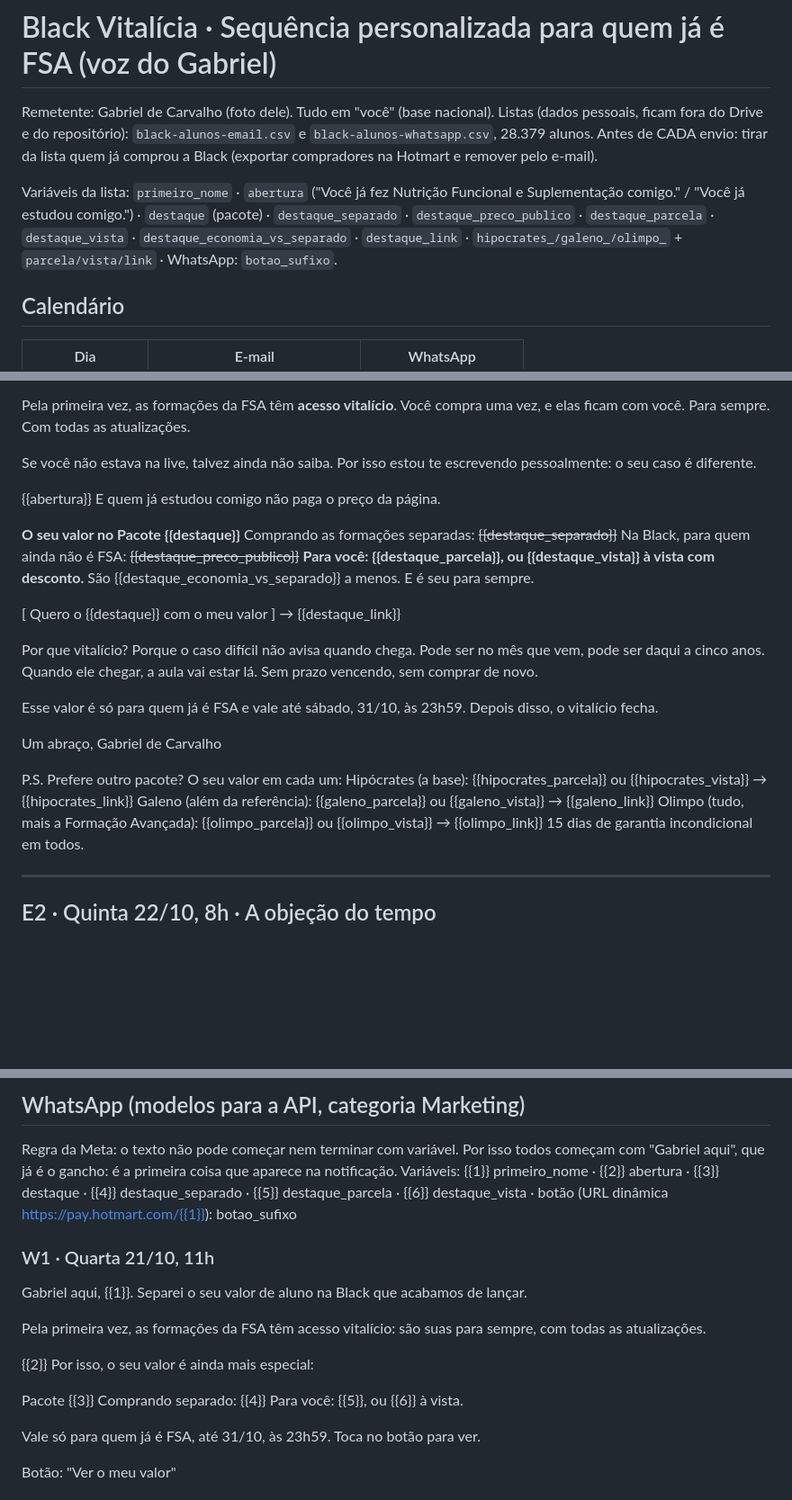
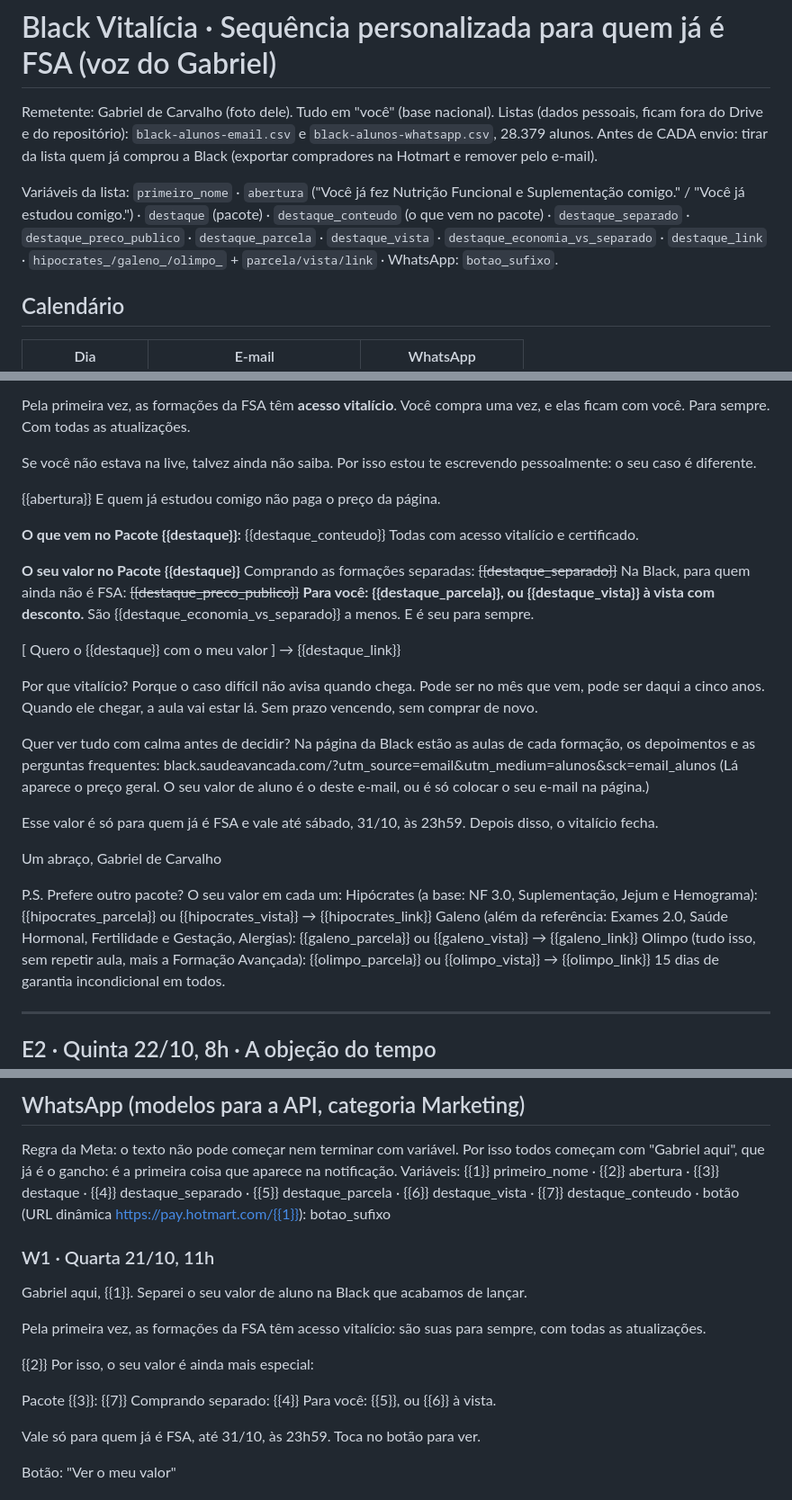
Before and after one commit to GiseleHedler/laboratorio-conteudo, a Markdown page: fsa/campanha-black/alunos-oferta-personalizada.md, 3 parts joined by grey strips. Shown at 90% size. Drawn GitHub-style; blank space fills up the shorter version.

Commit message:
Sequência alunos: o que vem no pacote + link da página
Co-Authored-By: Claude Opus 5.5 <noreply@anthropic.com>
Claude-Session: https://claude.ai/code/session_01KgesPtUiFaTyPjQzLX5smy

```diff
--- a/fsa/campanha-black/alunos-oferta-personalizada.md
+++ b/fsa/campanha-black/alunos-oferta-personalizada.md
@@ -4,7 +4,7 @@ Remetente: Gabriel de Carvalho (foto dele). Tudo em "você" (base nacional).
 Listas (dados pessoais, ficam fora do Drive e do repositório): `black-alunos-email.csv` e `black-alunos-whatsapp.csv`, 28.379 alunos.
 Antes de CADA envio: tirar da lista quem já comprou a Black (exportar compradores na Hotmart e remover pelo e-mail).
 
-Variáveis da lista: `primeiro_nome` · `abertura` ("Você já fez Nutrição Funcional e Suplementação comigo." / "Você já estudou comigo.") · `destaque` (pacote) · `destaque_separado` · `destaque_preco_publico` · `destaque_parcela` · `destaque_vista` · `destaque_economia_vs_separado` · `destaque_link` · `hipocrates_/galeno_/olimpo_` + `parcela/vista/link` · WhatsApp: `botao_sufixo`.
+Variáveis da lista: `primeiro_nome` · `abertura` ("Você já fez Nutrição Funcional e Suplementação comigo." / "Você já estudou comigo.") · `destaque` (pacote) · `destaque_conteudo` (o que vem no pacote) · `destaque_separado` · `destaque_preco_publico` · `destaque_parcela` · `destaque_vista` · `destaque_economia_vs_separado` · `destaque_link` · `hipocrates_/galeno_/olimpo_` + `parcela/vista/link` · WhatsApp: `botao_sufixo`.
 
 ## Calendário
 | Dia | E-mail | WhatsApp |
@@ -38,6 +38,8 @@ Se você não estava na live, talvez ainda não saiba. Por isso estou te escreve
 
 {{abertura}} E quem já estudou comigo não paga o preço da página.
 
+**O que vem no Pacote {{destaque}}:** {{destaque_conteudo}} Todas com acesso vitalício e certificado.
+
 **O seu valor no Pacote {{destaque}}**
 Comprando as formações separadas: ~~{{destaque_separado}}~~
 Na Black, para quem ainda não é FSA: ~~{{destaque_preco_publico}}~~
@@ -48,15 +50,18 @@ São {{destaque_economia_vs_separado}} a menos. E é seu para sempre.
 
 Por que vitalício? Porque o caso difícil não avisa quando chega. Pode ser no mês que vem, pode ser daqui a cinco anos. Quando ele chegar, a aula vai estar lá. Sem prazo vencendo, sem comprar de novo.
 
+Quer ver tudo com calma antes de decidir? Na página da Black estão as aulas de cada formação, os depoimentos e as perguntas frequentes: black.saudeavancada.com/?utm_source=email&utm_medium=alunos&sck=email_alunos
+(Lá aparece o preço geral. O seu valor de aluno é o deste e-mail, ou é só colocar o seu e-mail na página.)
+
 Esse valor é só para quem já é FSA e vale até sábado, 31/10, às 23h59. Depois disso, o vitalício fecha.
 
 Um abraço,
 Gabriel de Carvalho
 
 P.S. Prefere outro pacote? O seu valor em cada um:
-Hipócrates (a base): {{hipocrates_parcela}} ou {{hipocrates_vista}} → {{hipocrates_link}}
-Galeno (além da referência): {{galeno_parcela}} ou {{galeno_vista}} → {{galeno_link}}
-Olimpo (tudo, mais a Formação Avançada): {{olimpo_parcela}} ou {{olimpo_vista}} → {{olimpo_link}}
+Hipócrates (a base: NF 3.0, Suplementação, Jejum e Hemograma): {{hipocrates_parcela}} ou {{hipocrates_vista}} → {{hipocrates_link}}
+Galeno (além da referência: Exames 2.0, Saúde Hormonal, Fertilidade e Gestação, Alergias): {{galeno_parcela}} ou {{galeno_vista}} → {{galeno_link}}
+Olimpo (tudo isso, sem repetir aula, mais a Formação Avançada): {{olimpo_parcela}} ou {{olimpo_vista}} → {{olimpo_link}}
 15 dias de garantia incondicional em todos.
 
 ---
@@ -177,7 +187,7 @@ Gabriel
 
 ## WhatsApp (modelos para a API, categoria Marketing)
 Regra da Meta: o texto não pode começar nem terminar com variável. Por isso todos começam com "Gabriel aqui", que já é o gancho: é a primeira coisa que aparece na notificação.
-Variáveis: {{1}} primeiro_nome · {{2}} abertura · {{3}} destaque · {{4}} destaque_separado · {{5}} destaque_parcela · {{6}} destaque_vista · botão (URL dinâmica https://pay.hotmart.com/{{1}}): botao_sufixo
+Variáveis: {{1}} primeiro_nome · {{2}} abertura · {{3}} destaque · {{4}} destaque_separado · {{5}} destaque_parcela · {{6}} destaque_vista · {{7}} destaque_conteudo · botão (URL dinâmica https://pay.hotmart.com/{{1}}): botao_sufixo
 
 ### W1 · Quarta 21/10, 11h
 Gabriel aqui, {{1}}. Separei o seu valor de aluno na Black que acabamos de lançar.
@@ -186,7 +196,7 @@ Pela primeira vez, as formações da FSA têm acesso vitalício: são suas para
 
 {{2}} Por isso, o seu valor é ainda mais especial:
 
-Pacote {{3}}
+Pacote {{3}}: {{7}}
 Comprando separado: {{4}}
 Para você: {{5}}, ou {{6}} à vista.
 
```
Also changed, not shown: other parts of fsa/campanha-black/alunos-oferta-personalizada.md (+6 -0 lines).
